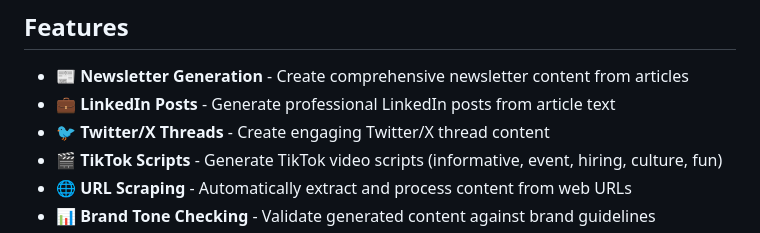
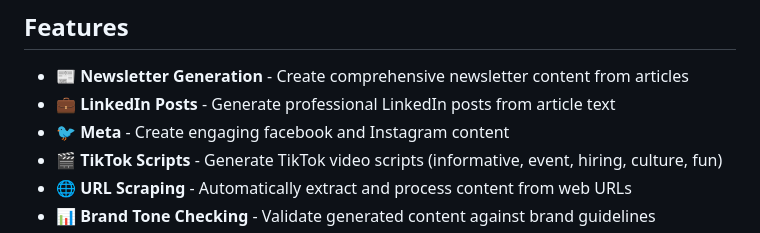
Before and after one commit to RoshanKapali/ALN-SocialMedia-Script-Generator, a Markdown page: README.md, the part around the change. Drawn GitHub-style.

Commit message:
Update Twitter/X feature to Meta content creation

```diff
--- a/README.md
+++ b/README.md
@@ -6,7 +6,7 @@ A powerful content generation tool that automatically creates social media scrip
 
 - 📰 **Newsletter Generation** - Create comprehensive newsletter content from articles
 - 💼 **LinkedIn Posts** - Generate professional LinkedIn posts from article text
-- 🐦 **Twitter/X Threads** - Create engaging Twitter/X thread content
+- 🐦 **Meta** - Create engaging facebook and Instagram content
 - 🎬 **TikTok Scripts** - Generate TikTok video scripts (informative, event, hiring, culture, fun)
 - 🌐 **URL Scraping** - Automatically extract and process content from web URLs
 - 📊 **Brand Tone Checking** - Validate generated content against brand guidelines
```
